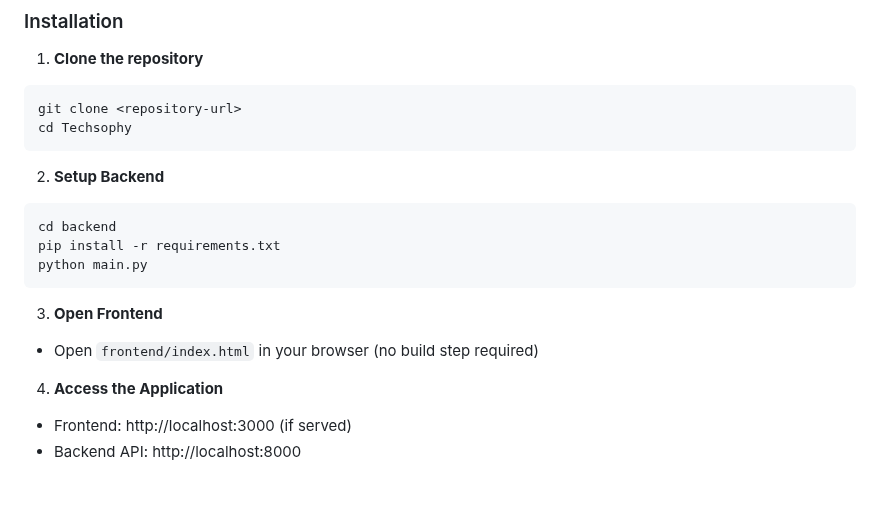
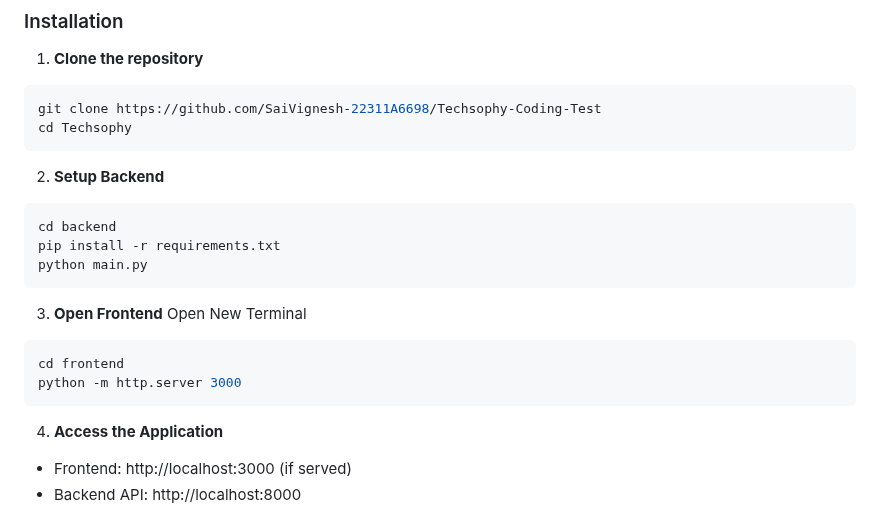
Before and after one commit to SaiVignesh-22311A6698/Techsophy-Coding-Test, a Markdown page: README.md, the part around the change. GitHub-like rendering; blank space fills up the shorter version.

````diff
--- a/README.md
+++ b/README.md
@@ -63,7 +63,7 @@ Techsophy/
 
 1. **Clone the repository**
 ```bash
-git clone <repository-url>
+git clone https://github.com/SaiVignesh-22311A6698/Techsophy-Coding-Test
 cd Techsophy
 ```
 
@@ -74,8 +74,11 @@ pip install -r requirements.txt
 python main.py
 ```
 
-3. **Open Frontend**
-- Open `frontend/index.html` in your browser (no build step required)
+3. **Open Frontend** Open New Terminal
+```bash
+cd frontend
+python -m http.server 3000
+```
 
 4. **Access the Application**
 - Frontend: http://localhost:3000 (if served)
````
